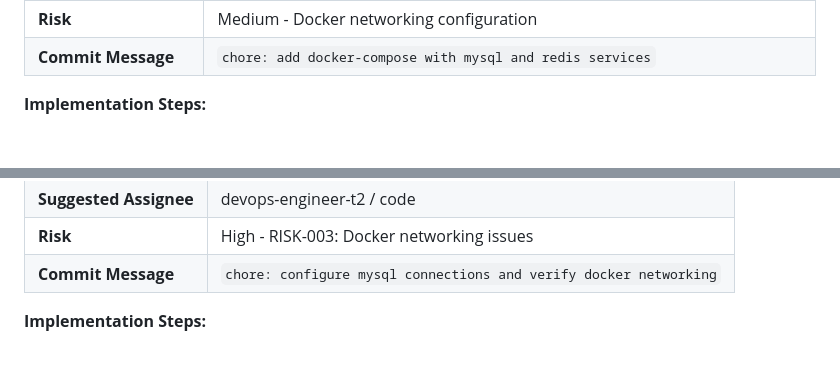
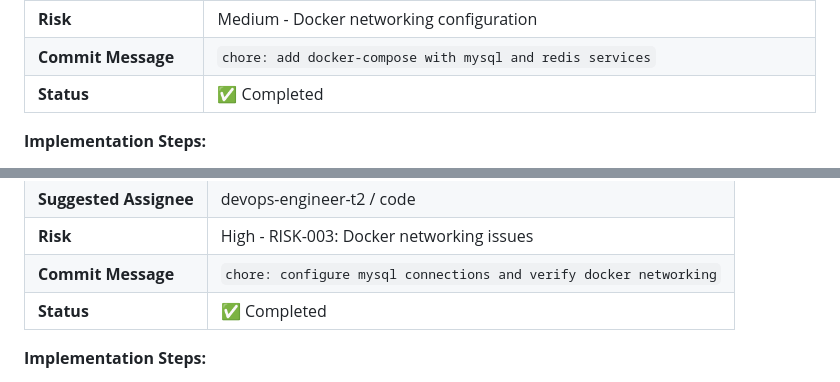
Before and after one commit to oneironaut1997/IP-Address-Management-System, a Markdown page: docs/ip_management_system_plan.md, 2 parts joined by grey strips. GitHub-like rendering; blank space fills up the shorter version.

```diff
--- a/docs/ip_management_system_plan.md
+++ b/docs/ip_management_system_plan.md
@@ -146,6 +146,7 @@ This module encompasses:
 | **Suggested Assignee** | devops-engineer-t2 / code |
 | **Risk** | Medium - Docker networking configuration |
 | **Commit Message** | `chore: add docker-compose with mysql and redis services` |
+| **Status** | ✅ Completed |
 
 **Implementation Steps:**
 1. Create `docker-compose.yml` at project root
@@ -171,6 +172,7 @@ This module encompasses:
 | **Suggested Assignee** | devops-engineer-t2 / code |
 | **Risk** | High - RISK-003: Docker networking issues |
 | **Commit Message** | `chore: configure mysql connections and verify docker networking` |
+| **Status** | ✅ Completed |
 
 **Implementation Steps:**
 1. Update `.env` files in each service with MySQL config
```
